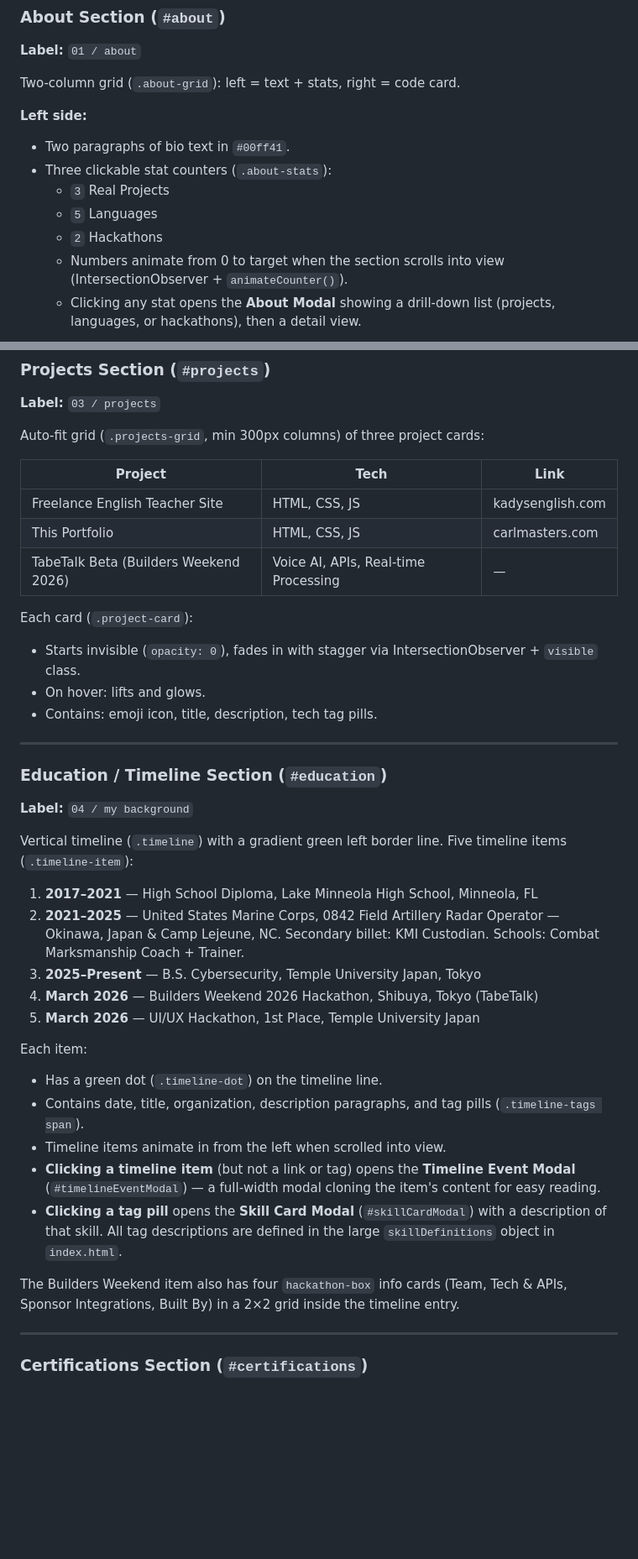
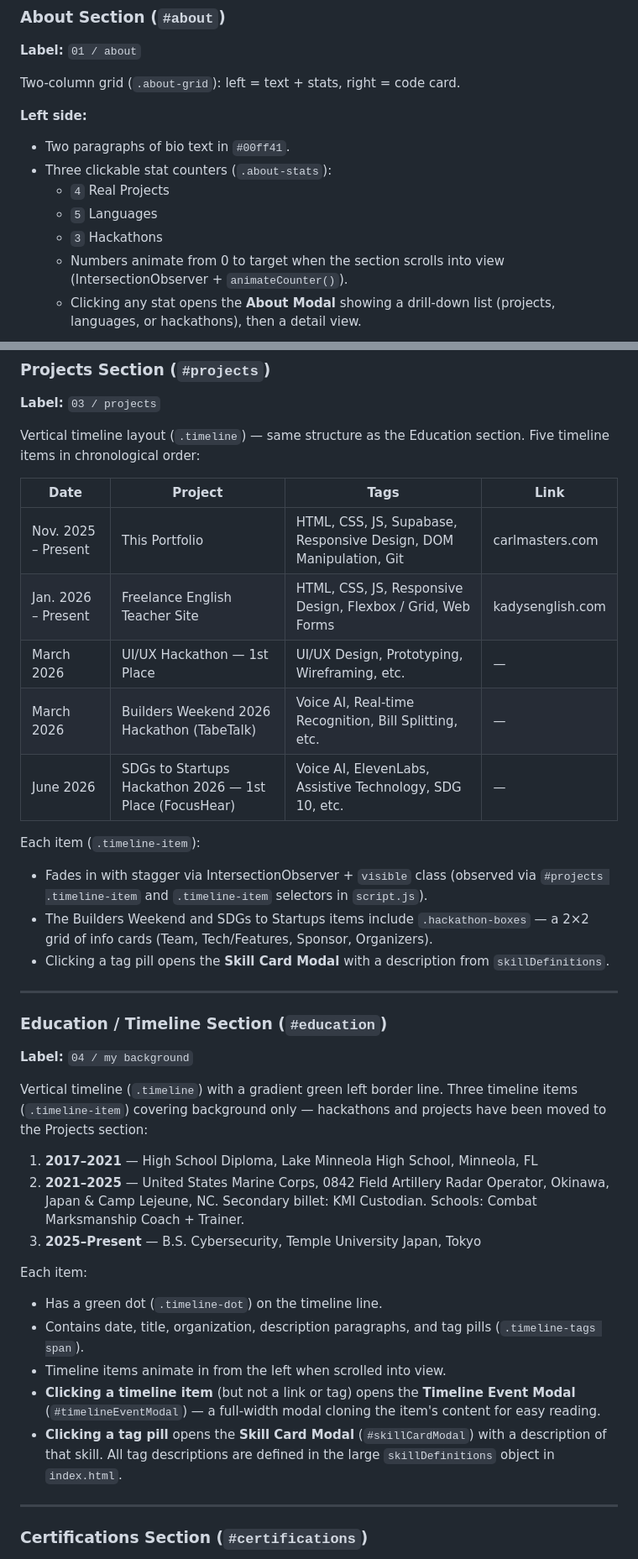
Before and after one commit to carlmasters02/My-Personal-Portfolio, a Markdown page: PORTFOLIO_REFERENCE.md, 2 parts joined by grey strips. Shown at 84% size. Drawn GitHub-style; blank space fills up the shorter version.

```diff
--- a/PORTFOLIO_REFERENCE.md
+++ b/PORTFOLIO_REFERENCE.md
@@ -100,9 +100,9 @@ Two-column grid (`.about-grid`): left = text + stats, right = code card.
 **Left side:**
 - Two paragraphs of bio text in `#00ff41`.
 - Three clickable stat counters (`.about-stats`):
-  - `3` Real Projects
+  - `4` Real Projects
   - `5` Languages
-  - `2` Hackathons
+  - `3` Hackathons
   - Numbers animate from 0 to target when the section scrolls into view (IntersectionObserver + `animateCounter()`).
   - Clicking any stat opens the **About Modal** showing a drill-down list (projects, languages, or hackathons), then a detail view.
 
@@ -142,31 +142,31 @@ Three horizontal scrolling rows of skill tags (`.skill-stream-row`). Each row is
 ### Projects Section (`#projects`)
 **Label:** `03 / projects`
 
-Auto-fit grid (`.projects-grid`, min 300px columns) of three project cards:
+Vertical timeline layout (`.timeline`) — same structure as the Education section. Five timeline items in chronological order:
 
-| Project | Tech | Link |
-|---|---|---|
-| Freelance English Teacher Site | HTML, CSS, JS | kadysenglish.com |
-| This Portfolio | HTML, CSS, JS | carlmasters.com |
-| TabeTalk Beta (Builders Weekend 2026) | Voice AI, APIs, Real-time Processing | — |
+| Date | Project | Tags | Link |
+|---|---|---|---|
+| Nov. 2025 – Present | This Portfolio | HTML, CSS, JS, Supabase, Responsive Design, DOM Manipulation, Git | carlmasters.com |
+| Jan. 2026 – Present | Freelance English Teacher Site | HTML, CSS, JS, Responsive Design, Flexbox / Grid, Web Forms | kadysenglish.com |
+| March 2026 | UI/UX Hackathon — 1st Place | UI/UX Design, Prototyping, Wireframing, etc. | — |
+| March 2026 | Builders Weekend 2026 Hackathon (TabeTalk) | Voice AI, Real-time Recognition, Bill Splitting, etc. | — |
+| June 2026 | SDGs to Startups Hackathon 2026 — 1st Place (FocusHear) | Voice AI, ElevenLabs, Assistive Technology, SDG 10, etc. | — |
 
-Each card (`.project-card`):
-- Starts invisible (`opacity: 0`), fades in with stagger via IntersectionObserver + `visible` class.
-- On hover: lifts and glows.
-- Contains: emoji icon, title, description, tech tag pills.
+Each item (`.timeline-item`):
+- Fades in with stagger via IntersectionObserver + `visible` class (observed via `#projects .timeline-item` and `.timeline-item` selectors in `script.js`).
+- The Builders Weekend and SDGs to Startups items include `.hackathon-boxes` — a 2×2 grid of info cards (Team, Tech/Features, Sponsor, Organizers).
+- Clicking a tag pill opens the **Skill Card Modal** with a description from `skillDefinitions`.
 
 ---
 
 ### Education / Timeline Section (`#education`)
 **Label:** `04 / my background`
 
-Vertical timeline (`.timeline`) with a gradient green left border line. Five timeline items (`.timeline-item`):
+Vertical timeline (`.timeline`) with a gradient green left border line. Three timeline items (`.timeline-item`) covering background only — hackathons and projects have been moved to the Projects section:
 
 1. **2017–2021** — High School Diploma, Lake Minneola High School, Minneola, FL
-2. **2021–2025** — United States Marine Corps, 0842 Field Artillery Radar Operator — Okinawa, Japan & Camp Lejeune, NC. Secondary billet: KMI Custodian. Schools: Combat Marksmanship Coach + Trainer.
+2. **2021–2025** — United States Marine Corps, 0842 Field Artillery Radar Operator, Okinawa, Japan & Camp Lejeune, NC. Secondary billet: KMI Custodian. Schools: Combat Marksmanship Coach + Trainer.
 3. **2025–Present** — B.S. Cybersecurity, Temple University Japan, Tokyo
-4. **March 2026** — Builders Weekend 2026 Hackathon, Shibuya, Tokyo (TabeTalk)
-5. **March 2026** — UI/UX Hackathon, 1st Place, Temple University Japan
 
 Each item:
 - Has a green dot (`.timeline-dot`) on the timeline line.
@@ -174,8 +174,6 @@ Each item:
 - Timeline items animate in from the left when scrolled into view.
 - **Clicking a timeline item** (but not a link or tag) opens the **Timeline Event Modal** (`#timelineEventModal`) — a full-width modal cloning the item's content for easy reading.
 - **Clicking a tag pill** opens the **Skill Card Modal** (`#skillCardModal`) with a description of that skill. All tag descriptions are defined in the large `skillDefinitions` object in `index.html`.
-
-The Builders Weekend item also has four `hackathon-box` info cards (Team, Tech & APIs, Sponsor Integrations, Built By) in a 2×2 grid inside the timeline entry.
 
 ---
 
```
Also changed, not shown: other parts of PORTFOLIO_REFERENCE.md (+1 -1 lines).
